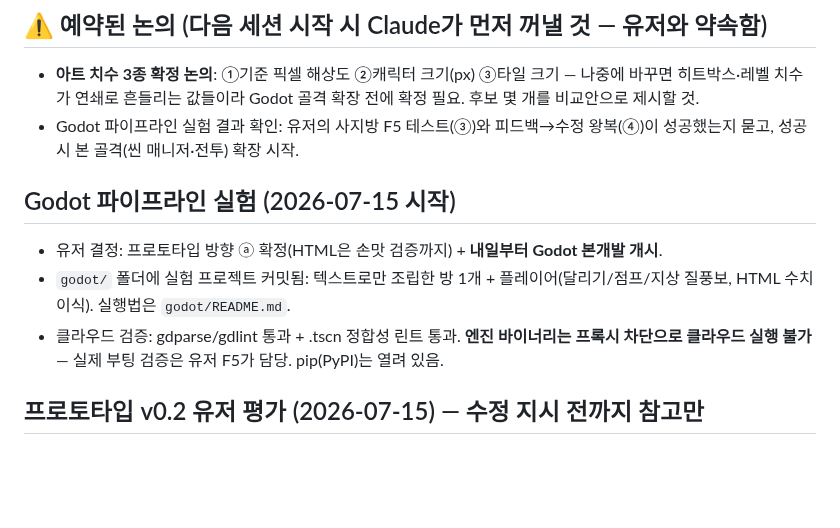
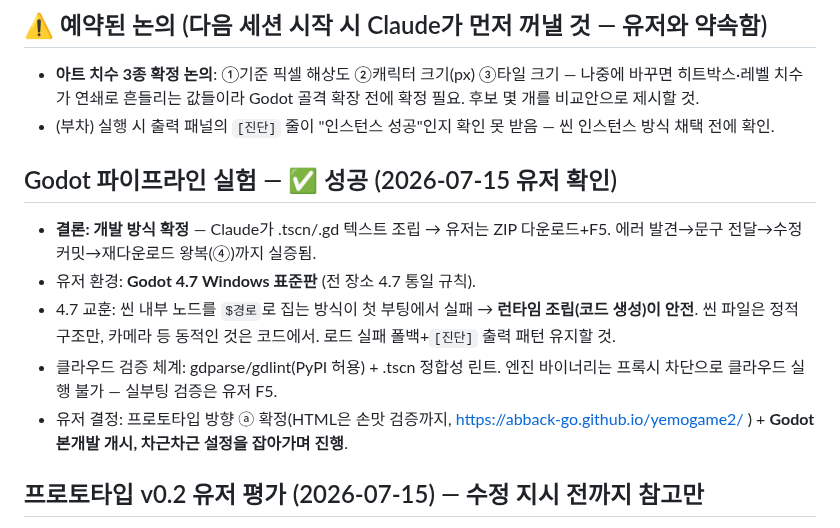
Before and after one commit to abback-go/yemogame2, a Markdown page: TODO.md, the part around the change. Rendered like a GitHub page; blank space fills up the shorter version.

Commit message:
docs: Godot 파이프라인 실험 성공 기록 — 개발 방식 확정, 4.7 교훈(런타임 조립 안전) 정리
Co-Authored-By: Claude Fable 5 <noreply@anthropic.com>
Claude-Session: https://claude.ai/code/session_014hyj4wWQoEhcGguowFrsY6

```diff
--- a/TODO.md
+++ b/TODO.md
@@ -10,12 +10,14 @@
 
 ## ⚠️ 예약된 논의 (다음 세션 시작 시 Claude가 먼저 꺼낼 것 — 유저와 약속함)
 - **아트 치수 3종 확정 논의**: ①기준 픽셀 해상도 ②캐릭터 크기(px) ③타일 크기 — 나중에 바꾸면 히트박스·레벨 치수가 연쇄로 흔들리는 값들이라 Godot 골격 확장 전에 확정 필요. 후보 몇 개를 비교안으로 제시할 것.
-- Godot 파이프라인 실험 결과 확인: 유저의 사지방 F5 테스트(③)와 피드백→수정 왕복(④)이 성공했는지 묻고, 성공 시 본 골격(씬 매니저·전투) 확장 시작.
+- (부차) 실행 시 출력 패널의 `[진단]` 줄이 "인스턴스 성공"인지 확인 못 받음 — 씬 인스턴스 방식 채택 전에 확인.
 
-## Godot 파이프라인 실험 (2026-07-15 시작)
-- 유저 결정: 프로토타입 방향 ⓐ 확정(HTML은 손맛 검증까지) + **내일부터 Godot 본개발 개시**.
-- `godot/` 폴더에 실험 프로젝트 커밋됨: 텍스트로만 조립한 방 1개 + 플레이어(달리기/점프/지상 질풍보, HTML 수치 이식). 실행법은 `godot/README.md`.
-- 클라우드 검증: gdparse/gdlint 통과 + .tscn 정합성 린트 통과. **엔진 바이너리는 프록시 차단으로 클라우드 실행 불가** — 실제 부팅 검증은 유저 F5가 담당. pip(PyPI)는 열려 있음.
+## Godot 파이프라인 실험 — ✅ 성공 (2026-07-15 유저 확인)
+- **결론: 개발 방식 확정** — Claude가 .tscn/.gd 텍스트 조립 → 유저는 ZIP 다운로드+F5. 에러 발견→문구 전달→수정 커밋→재다운로드 왕복(④)까지 실증됨.
+- 유저 환경: **Godot 4.7 Windows 표준판** (전 장소 4.7 통일 규칙).
+- 4.7 교훈: 씬 내부 노드를 `$경로`로 집는 방식이 첫 부팅에서 실패 → **런타임 조립(코드 생성)이 안전**. 씬 파일은 정적 구조만, 카메라 등 동적인 것은 코드에서. 로드 실패 폴백+`[진단]` 출력 패턴 유지할 것.
+- 클라우드 검증 체계: gdparse/gdlint(PyPI 허용) + .tscn 정합성 린트. 엔진 바이너리는 프록시 차단으로 클라우드 실행 불가 — 실부팅 검증은 유저 F5.
+- 유저 결정: 프로토타입 방향 ⓐ 확정(HTML은 손맛 검증까지, https://abback-go.github.io/yemogame2/ ) + **Godot 본개발 개시, 차근차근 설정을 잡아가며 진행**.
 
 ## 프로토타입 v0.2 유저 평가 (2026-07-15) — 수정 지시 전까지 참고만
 - 유저 피드백: **"완전 엉터리"** — 학교 시스템 미구현, 마을이 여러 맵으로 구성된 구조 없음, 기획 맵 대부분 미반영.
```
